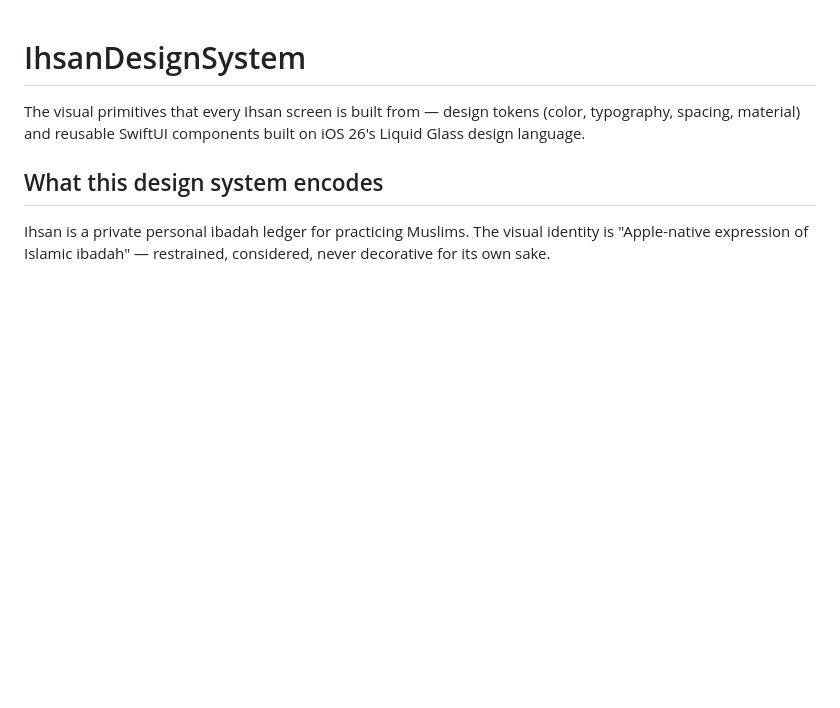
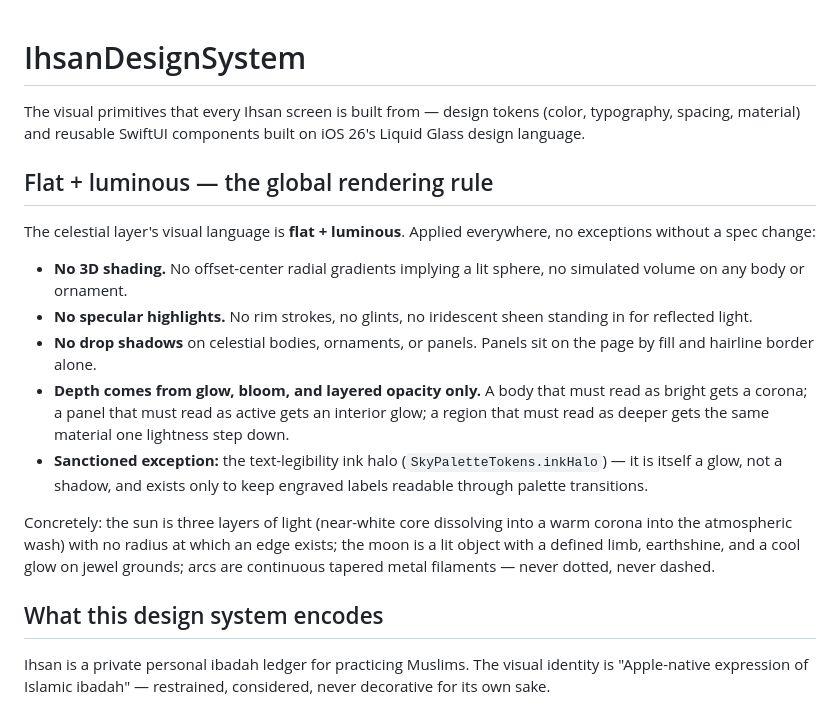
Before and after one commit to Smear6uard/ihsan, a Markdown page: Packages/IhsanDesignSystem/README.md, the part around the change. Rendered like a GitHub page; blank space fills up the shorter version.

Commit message:
corrective D14/docs: flat + luminous global rule in the design-system README; polish findings appended
Co-Authored-By: Claude Fable 5 <noreply@anthropic.com>

```diff
--- a/Packages/IhsanDesignSystem/README.md
+++ b/Packages/IhsanDesignSystem/README.md
@@ -3,6 +3,32 @@
 The visual primitives that every Ihsan screen is built from — design
 tokens (color, typography, spacing, material) and reusable SwiftUI
 components built on iOS 26's Liquid Glass design language.
+
+## Flat + luminous — the global rendering rule
+
+The celestial layer's visual language is **flat + luminous**. Applied
+everywhere, no exceptions without a spec change:
+
+- **No 3D shading.** No offset-center radial gradients implying a lit
+  sphere, no simulated volume on any body or ornament.
+- **No specular highlights.** No rim strokes, no glints, no
+  iridescent sheen standing in for reflected light.
+- **No drop shadows** on celestial bodies, ornaments, or panels.
+  Panels sit on the page by fill and hairline border alone.
+- **Depth comes from glow, bloom, and layered opacity only.** A body
+  that must read as bright gets a corona; a panel that must read as
+  active gets an interior glow; a region that must read as deeper
+  gets the same material one lightness step down.
+- **Sanctioned exception:** the text-legibility ink halo
+  (`SkyPaletteTokens.inkHalo`) — it is itself a glow, not a shadow,
+  and exists only to keep engraved labels readable through palette
+  transitions.
+
+Concretely: the sun is three layers of light (near-white core
+dissolving into a warm corona into the atmospheric wash) with no
+radius at which an edge exists; the moon is a lit object with a
+defined limb, earthshine, and a cool glow on jewel grounds; arcs are
+continuous tapered metal filaments — never dotted, never dashed.
 
 ## What this design system encodes
 
```
Also changed, not shown: POLISH_FINDINGS.md (+38 -0 lines).
